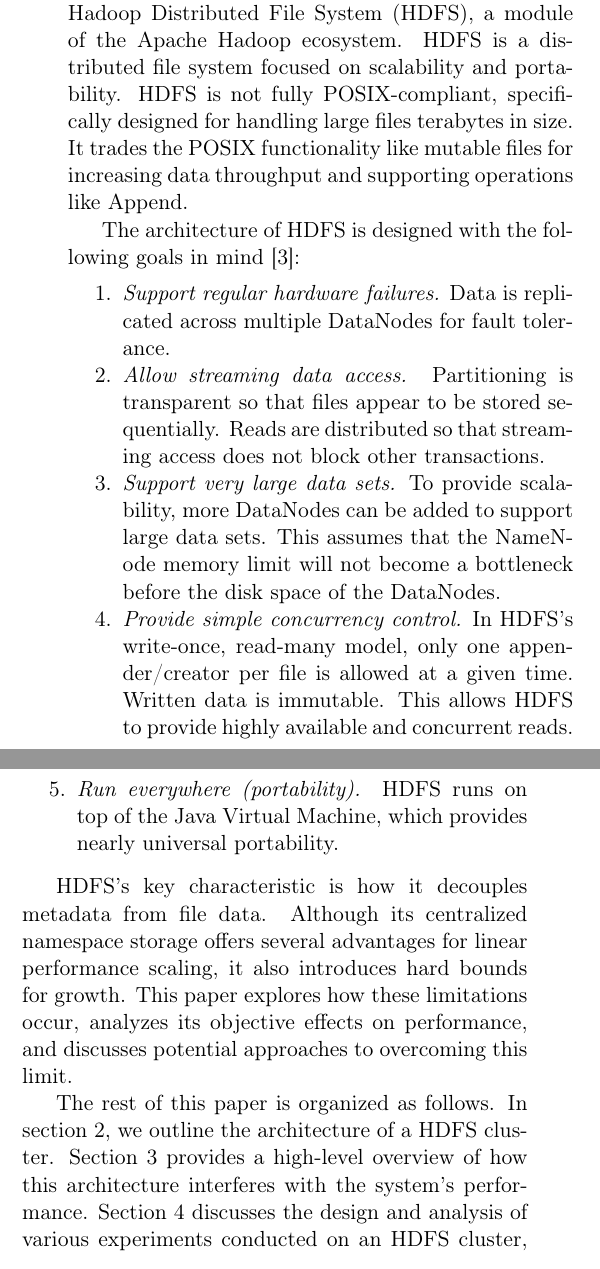
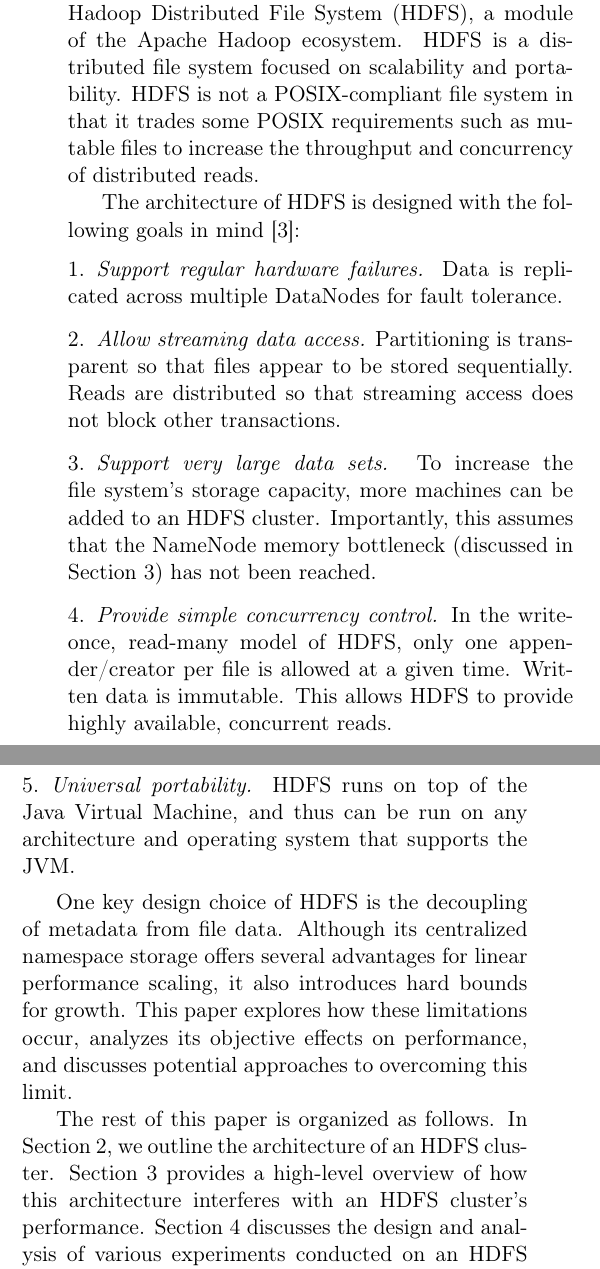
Before and after one commit to chrischute/hdfs-scalability, a LaTeX paper (CPSC 438 Final Project Paper.tex): two parts of the columns of page 1 of 8, joined at a grey line, cut so that both start at the same text. Compiled offline with pdfLaTeX.

Commit message:
Fixing introduction still

```diff
--- a/CPSC 438 Final Project Paper.tex
+++ b/CPSC 438 Final Project Paper.tex
@@ -66,19 +66,19 @@
 
 % Many DFS implementations exist today. Each system differs in their performance, data mutability, management of concurrent writes, failure handling, and storage policies. These include POSIX-compliant systems like Lustre, search-engine enhanced Google File System (GFS), and non-proprietary open-source DFSs like Hadoop Distributed File System.
 
-This paper examines the scalability limits of the Hadoop Distributed File System (HDFS), a module of the Apache Hadoop ecosystem. HDFS is a distributed file system focused on scalability and portability. HDFS is not fully POSIX-compliant, specifically designed for handling large files terabytes in size. It trades the POSIX functionality like mutable files for increasing data throughput and supporting operations like Append.
+This paper examines the scalability limits of the Hadoop Distributed File System (HDFS), a module of the Apache Hadoop ecosystem. HDFS is a distributed file system focused on scalability and portability. HDFS is not a POSIX-compliant file system in that it trades some POSIX requirements such as mutable files to increase the throughput and concurrency of distributed reads.
 
 The architecture of HDFS is designed with the following goals in mind \cite{HdfsGuide}:
-\begin{enumerate}[noitemsep, label=\arabic*.]
+\begin{enumerate}[leftmargin=0cm,itemindent=.5cm,labelwidth=\itemindent,labelsep=0cm,align=left,label=\arabic*.]
 	\item\textit{Support regular hardware failures.} Data is replicated across multiple DataNodes for fault tolerance.
 	\item\textit{Allow streaming data access.} Partitioning is transparent so that files appear to be stored sequentially. Reads are distributed so that streaming access does not block other transactions.
-	\item\textit{Support very large data sets.} To provide scalability, more DataNodes can be added to support large data sets. This assumes that the NameNode memory limit will not become a bottleneck before the disk space of the DataNodes.
-	\item\textit{Provide simple concurrency control.} In HDFS's write-once, read-many model, only one appender/creator per file is allowed at a given time. Written data is immutable. This allows HDFS to provide highly available and concurrent reads.
-	\item\textit{Run everywhere (portability).} HDFS runs on top of the Java Virtual Machine, which provides nearly universal portability.
+	\item\textit{Support very large data sets.} To increase the file system's storage capacity, more machines can be added to an HDFS cluster. Importantly, this assumes that the NameNode memory bottleneck (discussed in Section \ref{ScalabilityLimits}) has not been reached.
+	\item\textit{Provide simple concurrency control.} In the write-once, read-many model of HDFS, only one appender/creator per file is allowed at a given time. Written data is immutable. This allows HDFS to provide highly available, concurrent reads.
+	\item\textit{Universal portability.} HDFS runs on top of the Java Virtual Machine, and thus can be run on any architecture and operating system that supports the JVM.
 \end{enumerate}
 
-HDFS's key characteristic is how it decouples metadata from file data. Although its centralized namespace storage offers several advantages for linear performance scaling, it also introduces hard bounds for growth. This paper explores how these limitations occur, analyzes its objective effects on performance, and discusses potential approaches to overcoming this limit.
+One key design choice of HDFS is the decoupling of metadata from file data. Although its centralized namespace storage offers several advantages for linear performance scaling, it also introduces hard bounds for growth. This paper explores how these limitations occur, analyzes its objective effects on performance, and discusses potential approaches to overcoming this limit.
 
-The rest of this paper is organized as follows. In section 2, we outline the architecture of a HDFS cluster. Section 3 provides a high-level overview of how this architecture interferes with the system's performance. Section 4 discusses the design and analysis of various experiments conducted on an HDFS cluster, followed by proposals on ways to improve performance in Section 5. Section 6 concludes.
+The rest of this paper is organized as follows. In Section 2, we outline the architecture of an HDFS cluster. Section 3 provides a high-level overview of how this architecture interferes with an HDFS cluster's performance. Section 4 discusses the design and analysis of various experiments conducted on an HDFS cluster, and in Section 5 techniques are proposed for improving performance. Section 6 concludes.
 
 \section{HDFS Architecture}
@@ -86,6 +86,6 @@ With these principles in mind, HDFS architecture is designed as follows. Much of
 
 \begin{center}
-	\includegraphics[keepaspectratio=true, width=0.45\textwidth]{Architecture}\\
+	\includegraphics[keepaspectratio=true, width=0.48\textwidth]{Architecture}\\
 	\textit{Fig. 1: Architecture of HDFS}
 \end{center}
 
```
Also changed, not shown: CPSC 438 Final Project Paper.tex (2 more changed lines).
